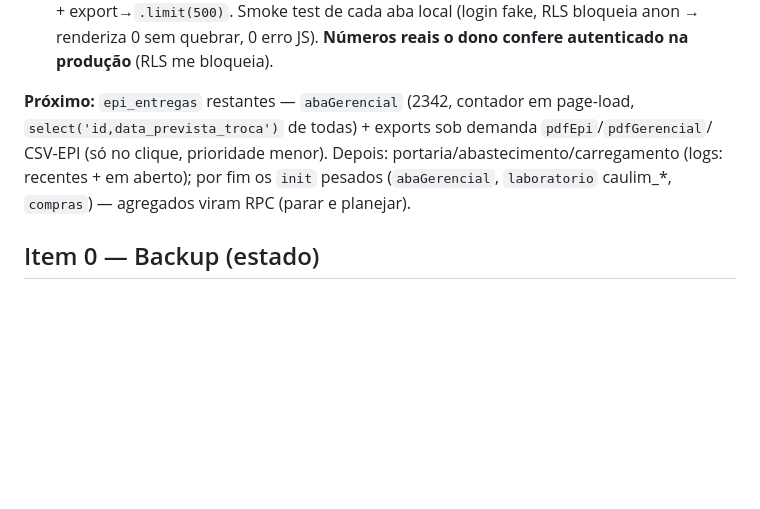
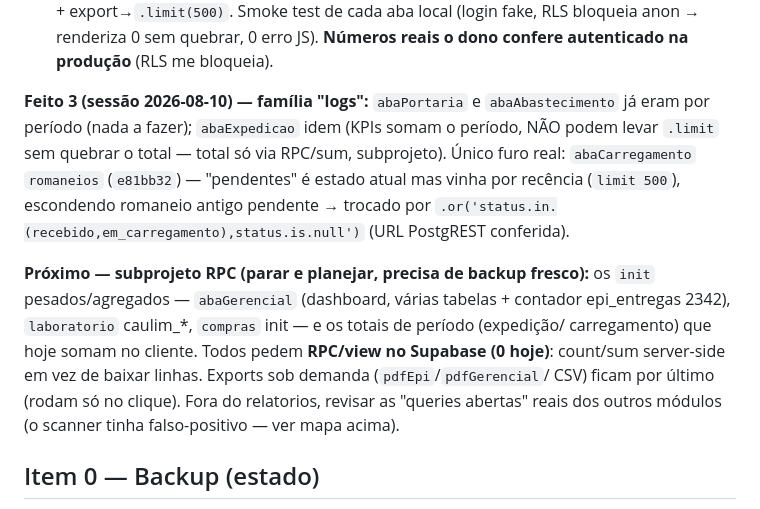
Before and after one commit to HelitonRodrigues/erp-industrial, a Markdown page: CLAUDE.md, the part around the change. Rendered like a GitHub page; blank space fills up the shorter version.

Commit message:
docs: Item 4 — família "logs" concluída; resta subprojeto RPC (agregados)
Co-Authored-By: Claude Opus 4.8 <noreply@anthropic.com>

```diff
--- a/CLAUDE.md
+++ b/CLAUDE.md
@@ -208,11 +208,20 @@ Novo `safeCount` (traz `r.count` sem baixar linhas) ao lado do `safe`.
 Smoke test de cada aba local (login fake, RLS bloqueia anon → renderiza 0 sem quebrar,
 0 erro JS). **Números reais o dono confere autenticado na produção** (RLS me bloqueia).
 
-**Próximo:** `epi_entregas` restantes — `abaGerencial` (2342, contador em page-load,
-`select('id,data_prevista_troca')` de todas) + exports sob demanda `pdfEpi`/`pdfGerencial`/
-CSV-EPI (só no clique, prioridade menor). Depois: portaria/abastecimento/carregamento
-(logs: recentes + em aberto); por fim os `init` pesados (`abaGerencial`, `laboratorio`
-caulim_*, `compras`) — agregados viram RPC (parar e planejar).
+**Feito 3 (sessão 2026-08-10) — família "logs":** `abaPortaria` e `abaAbastecimento`
+já eram por período (nada a fazer); `abaExpedicao` idem (KPIs somam o período, NÃO
+podem levar `.limit` sem quebrar o total — total só via RPC/sum, subprojeto). Único
+furo real: `abaCarregamento` `romaneios` (`e81bb32`) — "pendentes" é estado atual mas
+vinha por recência (`limit 500`), escondendo romaneio antigo pendente → trocado por
+`.or('status.in.(recebido,em_carregamento),status.is.null')` (URL PostgREST conferida).
+
+**Próximo — subprojeto RPC (parar e planejar, precisa de backup fresco):** os `init`
+pesados/agregados — `abaGerencial` (dashboard, várias tabelas + contador epi_entregas
+2342), `laboratorio` caulim_*, `compras` init — e os totais de período (expedição/
+carregamento) que hoje somam no cliente. Todos pedem **RPC/view no Supabase (0 hoje)**:
+count/sum server-side em vez de baixar linhas. Exports sob demanda (`pdfEpi`/`pdfGerencial`/
+CSV) ficam por último (rodam só no clique). Fora do relatorios, revisar as "queries
+abertas" reais dos outros módulos (o scanner tinha falso-positivo — ver mapa acima).
 
 ## Item 0 — Backup (estado)
 
```
